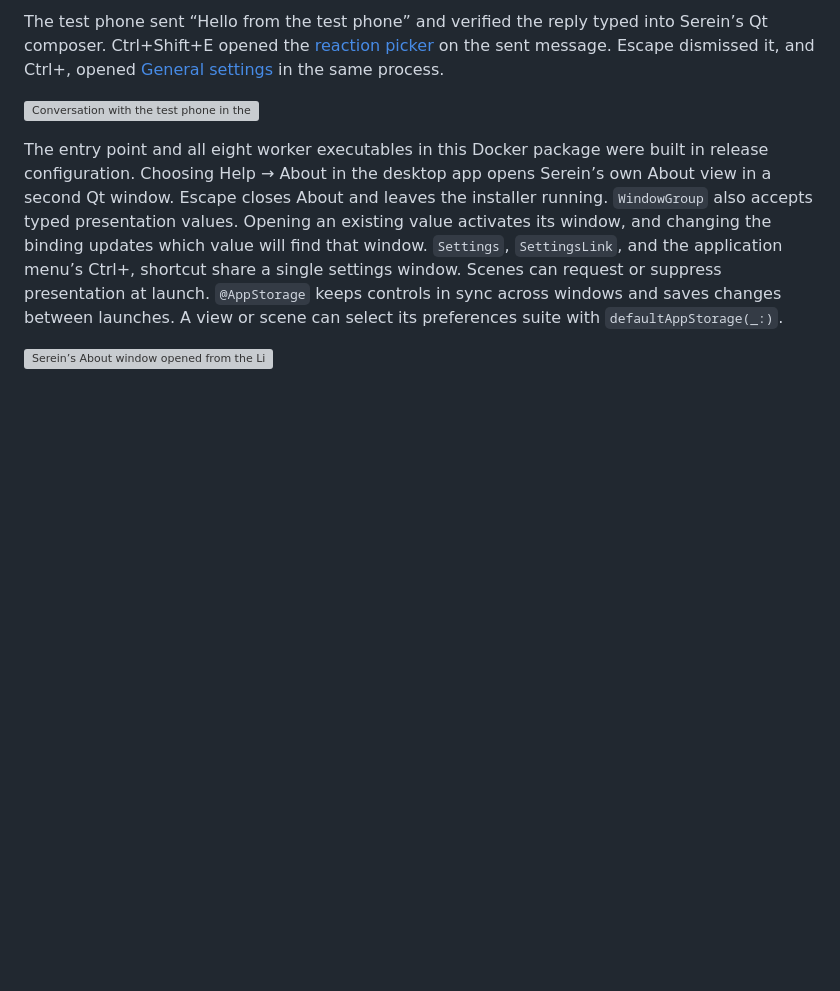
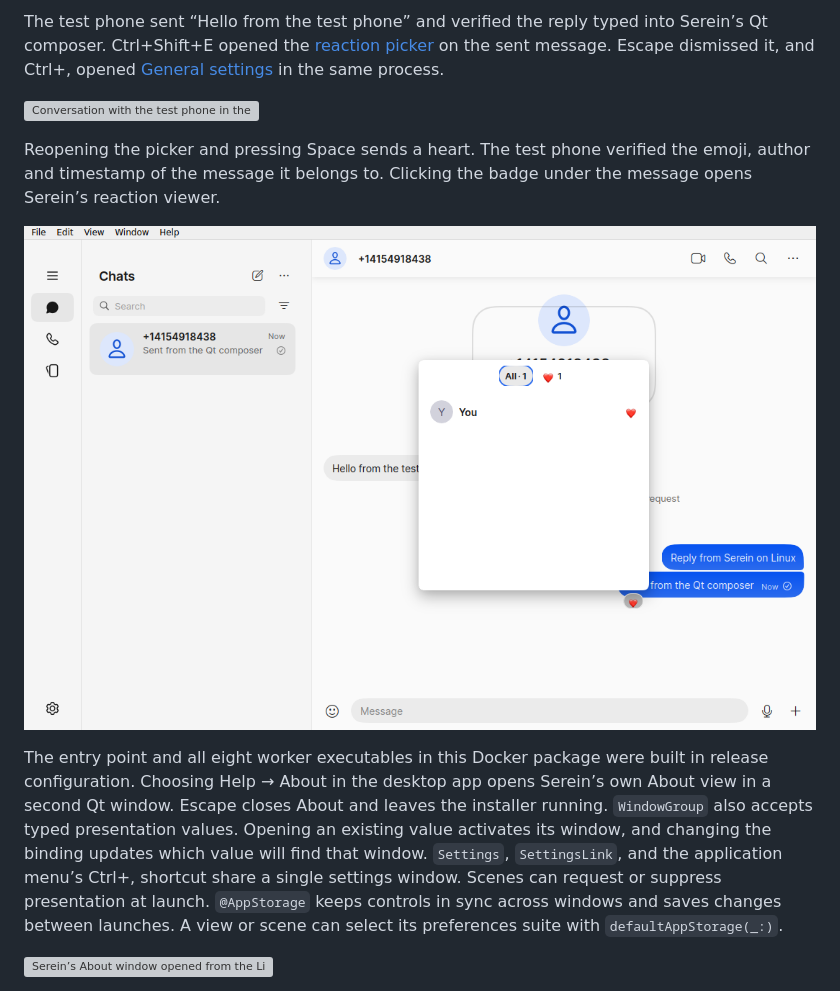
Before and after one commit to crowell/QtSwiftUI, a Markdown page: README.md, the part around the change. Rendered like a GitHub page; pictures changed too: Screenshots/serein-linux-reaction-viewer.png (added); blank space fills up the shorter version; grey boxes are pictures that could not be loaded.

```diff
--- a/README.md
+++ b/README.md
@@ -13,6 +13,10 @@ In a separate Docker run, Serein provisioned a disposable device with Signal's l
 The test phone sent “Hello from the test phone” and verified the reply typed into Serein’s Qt composer. Ctrl+Shift+E opened the [reaction picker](Screenshots/serein-linux-reactions.png) on the sent message. Escape dismissed it, and Ctrl+, opened [General settings](Screenshots/serein-linux-settings.png) in the same process.
 
 ![Conversation with the test phone in the Serein Linux release](Screenshots/serein-linux-conversation.png)
+
+Reopening the picker and pressing Space sends a heart. The test phone verified the emoji, author and timestamp of the message it belongs to. Clicking the badge under the message opens Serein’s reaction viewer.
+
+![Serein’s reaction viewer after the test phone received the heart](Screenshots/serein-linux-reaction-viewer.png)
 
 The entry point and all eight worker executables in this Docker package were built in release configuration. Choosing Help → About in the desktop app opens Serein’s own About view in a second Qt window. Escape closes About and leaves the installer running. `WindowGroup` also accepts typed presentation values. Opening an existing value activates its window, and changing the binding updates which value will find that window. `Settings`, `SettingsLink`, and the application menu’s Ctrl+, shortcut share a single settings window. Scenes can request or suppress presentation at launch. `@AppStorage` keeps controls in sync across windows and saves changes between launches. A view or scene can select its preferences suite with `defaultAppStorage(_:)`.
 
```
Also changed, not shown: 3 other files.
